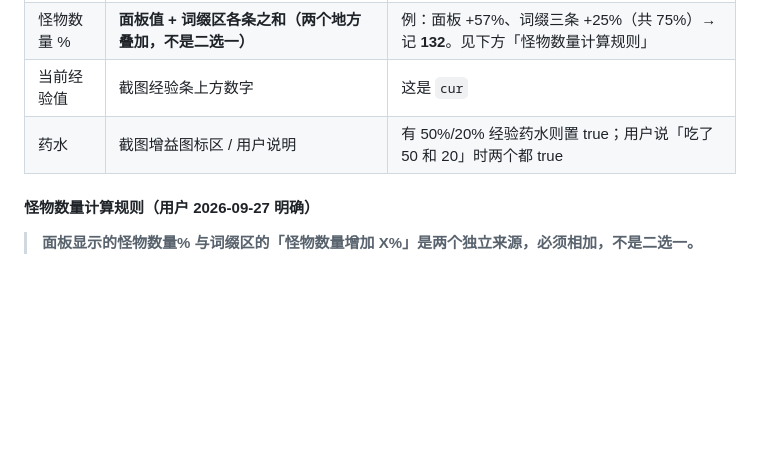
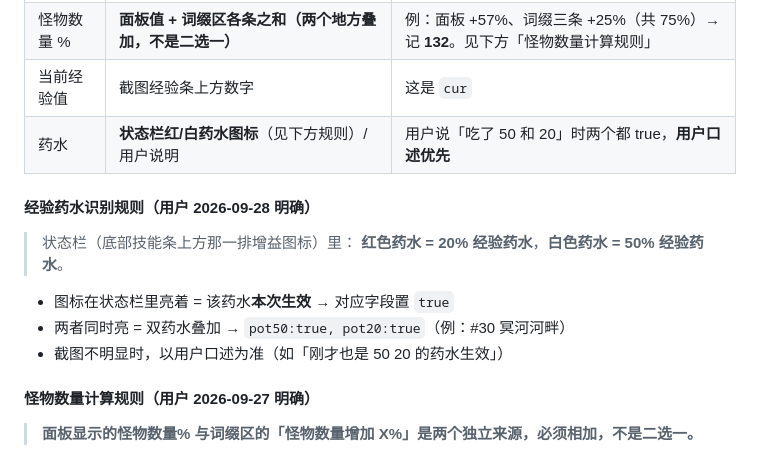
Before and after one commit to dycxlcvxv00/baozhan-game, a Markdown page: docs/台账维护手册.md, the part around the change. Drawn GitHub-style; blank space fills up the shorter version.

Commit message:
docs: 新增经验药水识别规则(状态栏红=20%/白=50%)

```diff
--- a/docs/台账维护手册.md
+++ b/docs/台账维护手册.md
@@ -185,7 +185,16 @@ python3 tools/xp.py publish
 | 怪物等级 | 截图地图信息面板 | 与角色等级不同 |
 | 怪物数量 % | **面板值 + 词缀区各条之和（两个地方叠加，不是二选一）** | 例：面板 +57%、词缀三条 +25%（共 75%）→ 记 **132**。见下方「怪物数量计算规则」 |
 | 当前经验值 | 截图经验条上方数字 | 这是 `cur` |
-| 药水 | 截图增益图标区 / 用户说明 | 有 50%/20% 经验药水则置 true；用户说「吃了 50 和 20」时两个都 true |
+| 药水 | **状态栏红/白药水图标**（见下方规则）/ 用户说明 | 用户说「吃了 50 和 20」时两个都 true，**用户口述优先** |
+
+#### 经验药水识别规则（用户 2026-09-28 明确）
+
+> 状态栏（底部技能条上方那一排增益图标）里：
+> **红色药水 = 20% 经验药水**，**白色药水 = 50% 经验药水**。
+
+- 图标在状态栏里亮着 = 该药水**本次生效** → 对应字段置 `true`
+- 两者同时亮 = 双药水叠加 → `pot50:true, pot20:true`（例：#30 冥河河畔）
+- 截图不明显时，以用户口述为准（如「刚才也是 50 20 的药水生效」）
 
 #### 怪物数量计算规则（用户 2026-09-27 明确）
 
```
